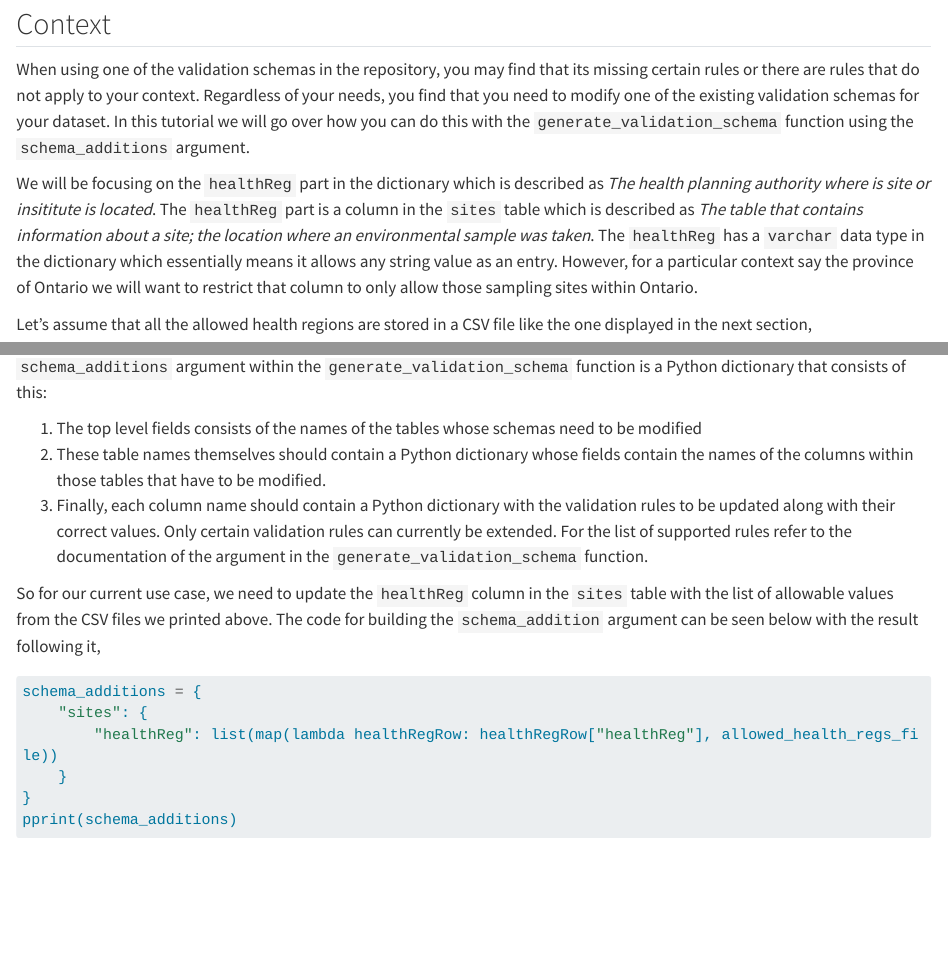
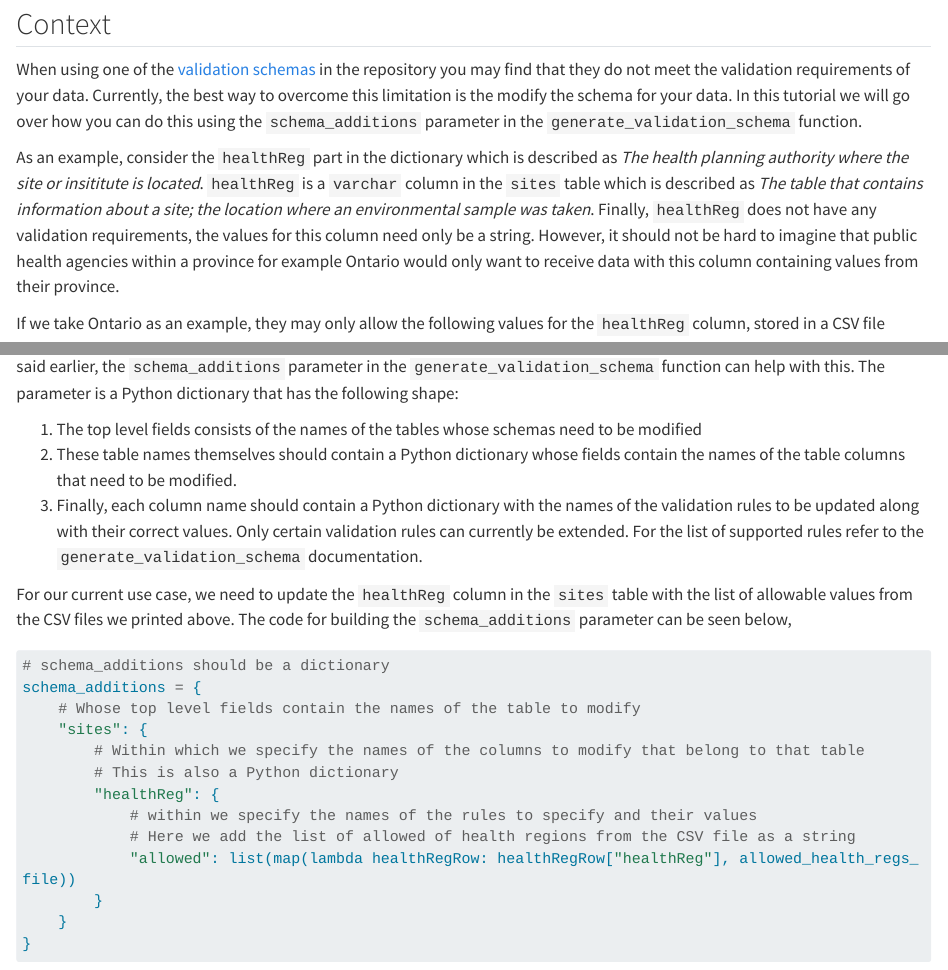
Before and after one commit to Big-Life-Lab/PHES-ODM-Validation, a Quarto document (docs/examples/schema-additions/schema-additions..qmd): the page in a window 1100 px wide, from 110 px down, and a second part further down, joined at a grey line. Rendered offline with R 4.5, knitr and Pandoc in place of Quarto, with nearby package versions; some code elsewhere in the file could not run offline; long lines of code are wrapped.

Commit message:
Updates to schema_addition vignette

````diff
--- a/docs/examples/schema-additions/schema-additions..qmd
+++ b/docs/examples/schema-additions/schema-additions..qmd
@@ -25,11 +25,11 @@ from odm_validation.validation import (
 
 ## Context
 
-When using one of the validation schemas in the repository, you may find that its missing certain rules or there are rules that do not apply to your context. Regardless of your needs, you find that you need to modify one of the existing validation schemas for your dataset. In this tutorial we will go over how you can do this with the `generate_validation_schema` function using the `schema_additions` argument.
+When using one of the [validation schemas](../../../assets/validation-schemas/) in the repository you may find that they do not meet the validation requirements of your data. Currently, the best way to overcome this limitation is the modify the schema for your data. In this tutorial we will go over how you can do this using the `schema_additions` parameter in the `generate_validation_schema` function.
 
-We will be focusing on the `healthReg` part in the dictionary which is described as *The health planning authority where is site or insititute is located*. The `healthReg` part is a column in the `sites` table which is described as *The table that contains information about a site; the location where an environmental sample was taken*. The `healthReg` has a `varchar` data type in the dictionary which essentially means it allows any string value as an entry. However, for a particular context say the province of Ontario we will want to restrict that column to only allow those sampling sites within Ontario.
+As an example, consider the `healthReg` part in the dictionary which is described as *The health planning authority where the site or insititute is located*. `healthReg` is a `varchar` column in the `sites` table which is described as *The table that contains information about a site; the location where an environmental sample was taken*. Finally, `healthReg` does not have any validation requirements, the values for this column need only be a string. However, it should not be hard to imagine that public health agencies within a province for example Ontario would only want to receive data with this column containing values from their province.
 
-Let's assume that all the allowed health regions are stored in a CSV file like the one displayed in the next section,
+If we take Ontario as an example, they may only allow the following values for the `healthReg` column, stored in a CSV file
 
 ```{python}
 #| echo: false
@@ -75,2 +77 @@ We're noy getting any errors for the `healthReg` column since it accepts any val
 
-Let's finally see how we can create a custom version of the original schema that properly validates the `healthReg` column. The `schema_additions` argument within the `generate_validation_schema` function is a Python dictionary that consists of this:
@@ -77,11 +80,19 @@ Let's finally see how we can create a custom version of the original schema that
+Let's see how we can create a custom version of the original schema that properly validates the `healthReg` column. As was said earlier, the `schema_additions` parameter in the `generate_validation_schema` function can help with this. The parameter is a Python dictionary that has the following shape:
 
 1. The top level fields consists of the names of the tables whose schemas need to be modified
-2. These table names themselves should contain a Python dictionary whose fields contain the names of the columns within those tables that have to be modified.
-3. Finally, each column name should contain a Python dictionary with the validation rules to be updated along with their correct values. Only certain validation rules can currently be extended. For the list of supported rules refer to the documentation of the argument in the `generate_validation_schema` function.
+2. These table names themselves should contain a Python dictionary whose fields contain the names of the table columns that need to be modified.
+3. Finally, each column name should contain a Python dictionary with the names of the validation rules to be updated along with their correct values. Only certain validation rules can currently be extended. For the list of supported rules refer to the `generate_validation_schema` documentation.
 
-So for our current use case, we need to update the `healthReg` column in the `sites` table with the list of allowable values from the CSV files we printed above. The code for building the `schema_addition` argument can be seen below with the result following it,
+For our current use case, we need to update the `healthReg` column in the `sites` table with the list of allowable values from the CSV files we printed above. The code for building the `schema_additions` parameter can be seen below,
 
 ```{python}
+# schema_additions should be a dictionary
 schema_additions = {
+    # Whose top level fields contain the names of the table to modify
     "sites": {
-        "healthReg": list(map(lambda healthRegRow: healthRegRow["healthReg"], allowed_health_regs_file))
+        # Within which we specify the names of the columns to modify that belong to that table
+        # This is also a Python dictionary
+        "healthReg": {
+            # within we specify the names of the rules to specify and their values
+            # Here we add the list of allowed of health regions from the CSV file as a string
+            "allowed": list(map(lambda healthRegRow: healthRegRow["healthReg"], allowed_health_regs_file))
````
Also changed, not shown: docs/examples/schema-additions/schema-additions..qmd (32 more changed lines).
